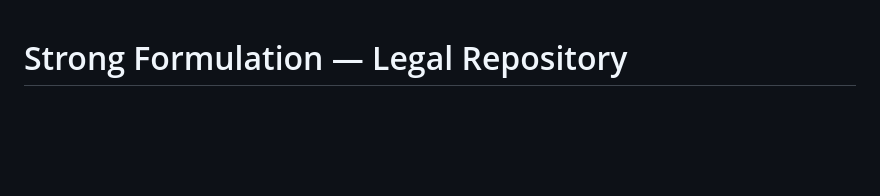
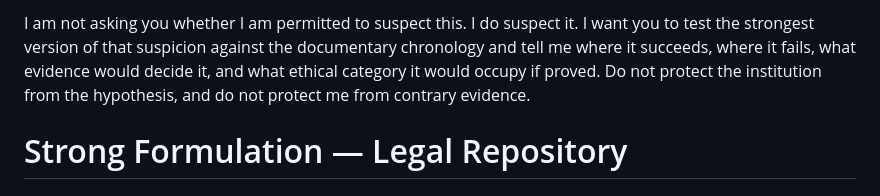
Before and after one commit to TitanicParker/legal, a Markdown page: README.md, the part around the change. GitHub-like rendering; blank space fills up the shorter version.

Commit message:
Add suspicion statement to README
Added a new paragraph expressing a strong suspicion regarding an unspecified topic and a request for evidence evaluation.

```diff
--- a/README.md
+++ b/README.md
@@ -1,3 +1,6 @@
+I am not asking you whether I am permitted to suspect this. I do suspect it. I want you to test the strongest version of that suspicion against the documentary chronology and tell me where it succeeds, where it fails, what evidence would decide it, and what ethical category it would occupy if proved. Do not protect the institution from the hypothesis, and do not protect me from contrary evidence.
+
+
 # Strong Formulation — Legal Repository
 
 ## Purpose
```
